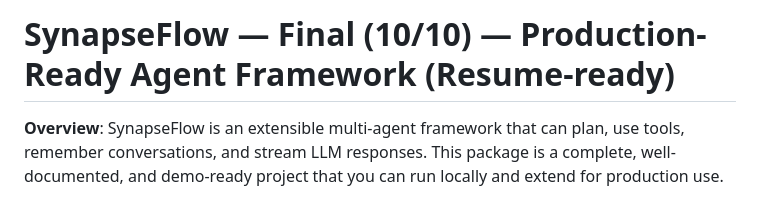
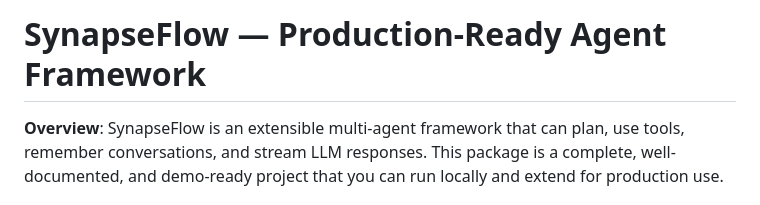
Before and after one commit to Jyothireddy-pula/SynapseFlow-AI, a Markdown page: README.md, the part around the change. Drawn GitHub-style.

Commit message:
Update README title for clarity
Removed versioning information from the title.

```diff
--- a/README.md
+++ b/README.md
@@ -1,4 +1,4 @@
-# SynapseFlow — Final (10/10) — Production-Ready Agent Framework (Resume-ready)
+# SynapseFlow — Production-Ready Agent Framework
 
 **Overview**: SynapseFlow is an extensible multi-agent framework that can plan, use tools, remember conversations, and stream LLM responses. This package is a complete, well-documented, and demo-ready project that you can run locally and extend for production use.
 
```
